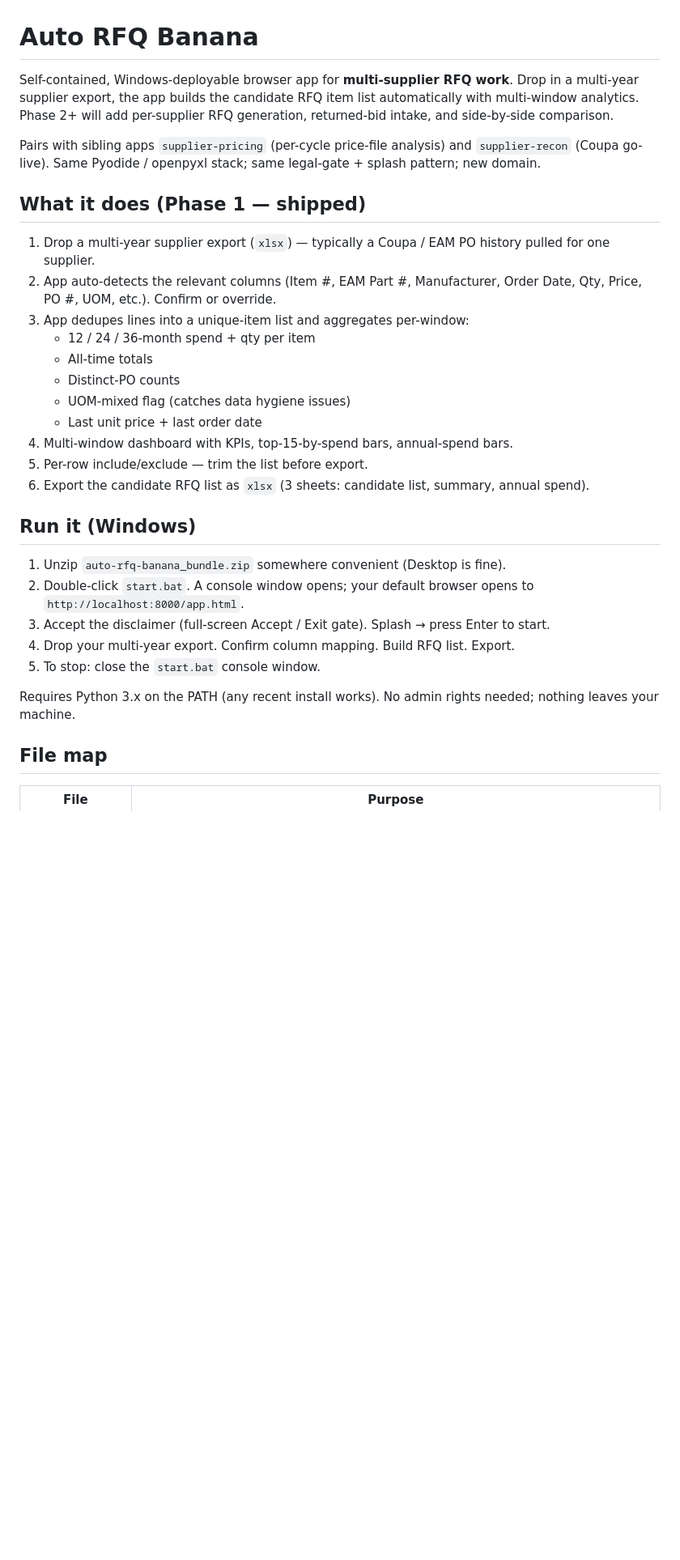
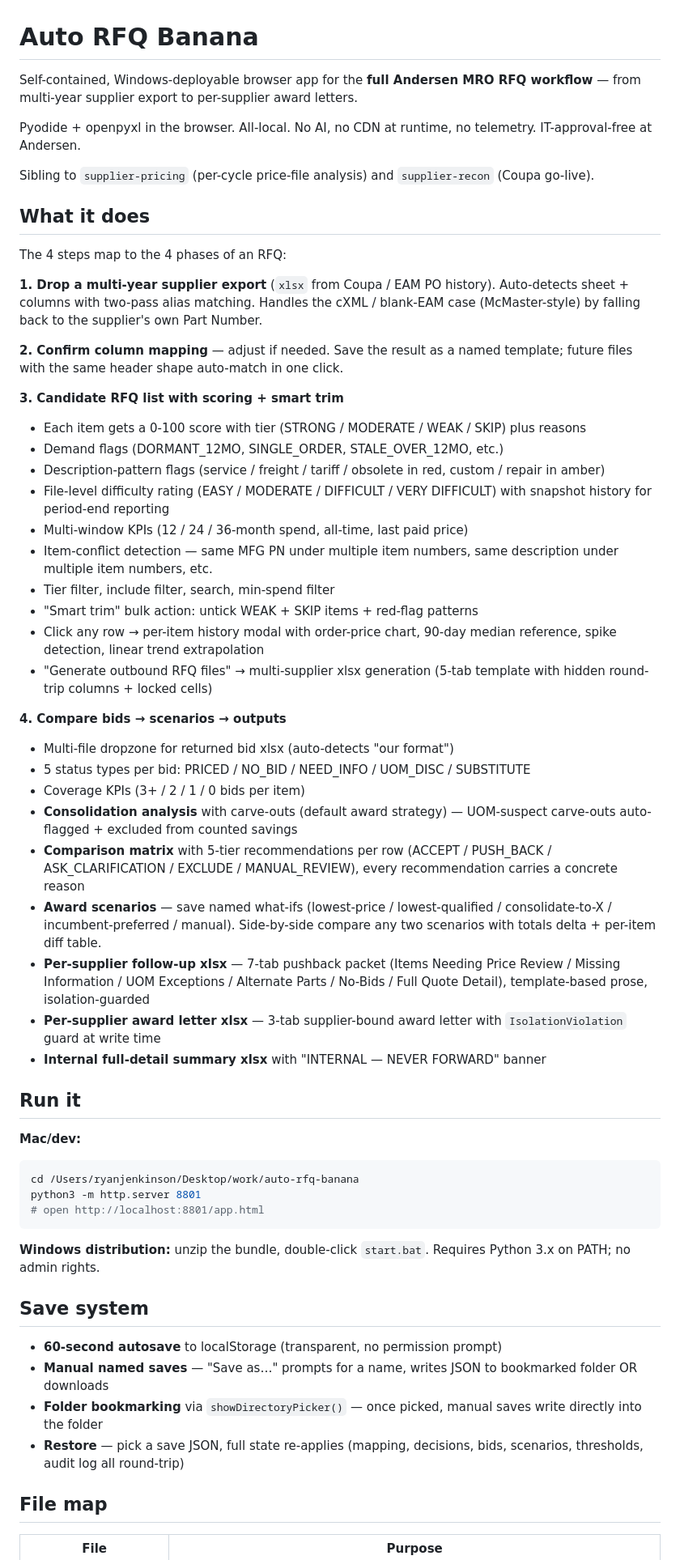
Before and after one commit to Ryan-Jenkinson/auto-rfq-banana, a Markdown page: README.md, the part around one of its changes. Shown at 81% size. Drawn GitHub-style; blank space fills up the shorter version.

Commit message:
README major refresh — reflects the full app, not just Phase 1
Old README described only Phase 1 (RFQ-list extraction). Now
documents the 4-step workflow end-to-end with the recommendation
engine, scenarios, follow-up packets, award letters, isolation
verification, save system, and current roadmap.

Co-Authored-By: Claude Opus 4.7 (1M context) <noreply@anthropic.com>

````diff
--- a/README.md
+++ b/README.md
@@ -1,32 +1,59 @@
 # Auto RFQ Banana
 
-Self-contained, Windows-deployable browser app for **multi-supplier RFQ work**. Drop in a multi-year supplier export, the app builds the candidate RFQ item list automatically with multi-window analytics. Phase 2+ will add per-supplier RFQ generation, returned-bid intake, and side-by-side comparison.
+Self-contained, Windows-deployable browser app for the **full Andersen MRO RFQ workflow** — from multi-year supplier export to per-supplier award letters.
 
-Pairs with sibling apps `supplier-pricing` (per-cycle price-file analysis) and `supplier-recon` (Coupa go-live). Same Pyodide / openpyxl stack; same legal-gate + splash pattern; new domain.
+Pyodide + openpyxl in the browser. All-local. No AI, no CDN at runtime, no telemetry. IT-approval-free at Andersen.
 
-## What it does (Phase 1 — shipped)
+Sibling to `supplier-pricing` (per-cycle price-file analysis) and `supplier-recon` (Coupa go-live).
 
-1. Drop a multi-year supplier export (`xlsx`) — typically a Coupa / EAM PO history pulled for one supplier.
-2. App auto-detects the relevant columns (Item #, EAM Part #, Manufacturer, Order Date, Qty, Price, PO #, UOM, etc.). Confirm or override.
-3. App dedupes lines into a unique-item list and aggregates per-window:
-   - 12 / 24 / 36-month spend + qty per item
-   - All-time totals
-   - Distinct-PO counts
-   - UOM-mixed flag (catches data hygiene issues)
-   - Last unit price + last order date
-4. Multi-window dashboard with KPIs, top-15-by-spend bars, annual-spend bars.
-5. Per-row include/exclude — trim the list before export.
-6. Export the candidate RFQ list as `xlsx` (3 sheets: candidate list, summary, annual spend).
+## What it does
 
-## Run it (Windows)
+The 4 steps map to the 4 phases of an RFQ:
 
-1. Unzip `auto-rfq-banana_bundle.zip` somewhere convenient (Desktop is fine).
-2. Double-click `start.bat`. A console window opens; your default browser opens to `http://localhost:8000/app.html`.
-3. Accept the disclaimer (full-screen Accept / Exit gate). Splash → press Enter to start.
-4. Drop your multi-year export. Confirm column mapping. Build RFQ list. Export.
-5. To stop: close the `start.bat` console window.
+**1. Drop a multi-year supplier export** (`xlsx` from Coupa / EAM PO history). Auto-detects sheet + columns with two-pass alias matching. Handles the cXML / blank-EAM case (McMaster-style) by falling back to the supplier's own Part Number.
 
-Requires Python 3.x on the PATH (any recent install works). No admin rights needed; nothing leaves your machine.
+**2. Confirm column mapping** — adjust if needed. Save the result as a named template; future files with the same header shape auto-match in one click.
+
+**3. Candidate RFQ list with scoring + smart trim**
+- Each item gets a 0-100 score with tier (STRONG / MODERATE / WEAK / SKIP) plus reasons
+- Demand flags (DORMANT_12MO, SINGLE_ORDER, STALE_OVER_12MO, etc.)
+- Description-pattern flags (service / freight / tariff / obsolete in red, custom / repair in amber)
+- File-level difficulty rating (EASY / MODERATE / DIFFICULT / VERY DIFFICULT) with snapshot history for period-end reporting
+- Multi-window KPIs (12 / 24 / 36-month spend, all-time, last paid price)
+- Item-conflict detection — same MFG PN under multiple item numbers, same description under multiple item numbers, etc.
+- Tier filter, include filter, search, min-spend filter
+- "Smart trim" bulk action: untick WEAK + SKIP items + red-flag patterns
+- Click any row → per-item history modal with order-price chart, 90-day median reference, spike detection, linear trend extrapolation
+- "Generate outbound RFQ files" → multi-supplier xlsx generation (5-tab template with hidden round-trip columns + locked cells)
+
+**4. Compare bids → scenarios → outputs**
+- Multi-file dropzone for returned bid xlsx (auto-detects "our format")
+- 5 status types per bid: PRICED / NO_BID / NEED_INFO / UOM_DISC / SUBSTITUTE
+- Coverage KPIs (3+ / 2 / 1 / 0 bids per item)
+- **Consolidation analysis** with carve-outs (default award strategy) — UOM-suspect carve-outs auto-flagged + excluded from counted savings
+- **Comparison matrix** with 5-tier recommendations per row (ACCEPT / PUSH_BACK / ASK_CLARIFICATION / EXCLUDE / MANUAL_REVIEW), every recommendation carries a concrete reason
+- **Award scenarios** — save named what-ifs (lowest-price / lowest-qualified / consolidate-to-X / incumbent-preferred / manual). Side-by-side compare any two scenarios with totals delta + per-item diff table.
+- **Per-supplier follow-up xlsx** — 7-tab pushback packet (Items Needing Price Review / Missing Information / UOM Exceptions / Alternate Parts / No-Bids / Full Quote Detail), template-based prose, isolation-guarded
+- **Per-supplier award letter xlsx** — 3-tab supplier-bound award letter with `IsolationViolation` guard at write time
+- **Internal full-detail summary xlsx** with "INTERNAL — NEVER FORWARD" banner
+
+## Run it
+
+**Mac/dev:**
+```bash
+cd /Users/ryanjenkinson/Desktop/work/auto-rfq-banana
+python3 -m http.server 8801
+# open http://localhost:8801/app.html
+```
+
+**Windows distribution:** unzip the bundle, double-click `start.bat`. Requires Python 3.x on PATH; no admin rights.
+
+## Save system
+
+- **60-second autosave** to localStorage (transparent, no permission prompt)
+- **Manual named saves** — "Save as…" prompts for a name, writes JSON to bookmarked folder OR downloads
+- **Folder bookmarking** via `showDirectoryPicker()` — once picked, manual saves write directly into the folder
+- **Restore** — pick a save JSON, full state re-applies (mapping, decisions, bids, scenarios, thresholds, audit log all round-trip)
 
 ## File map
 
````
Also changed, not shown: other parts of README.md (+22 -14 lines).
